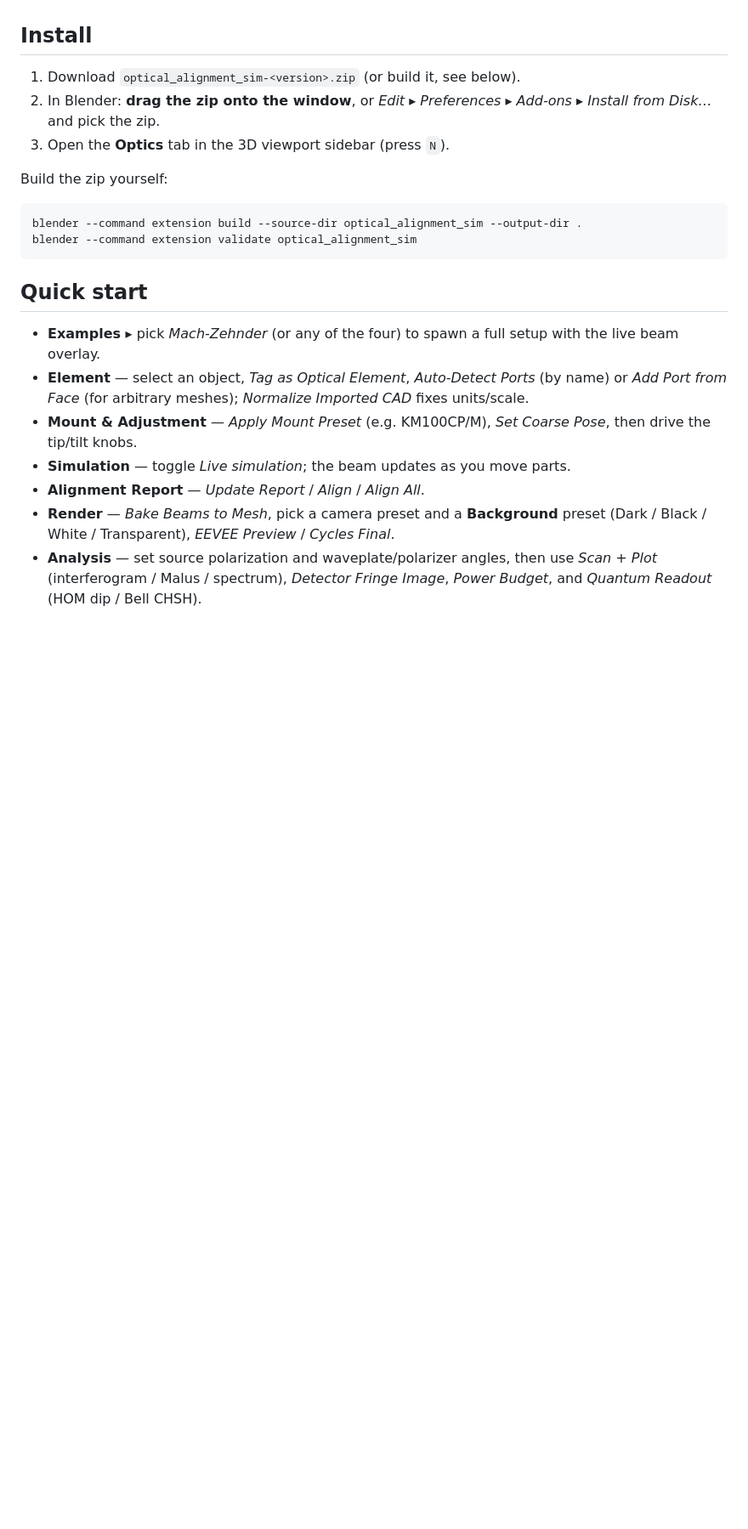
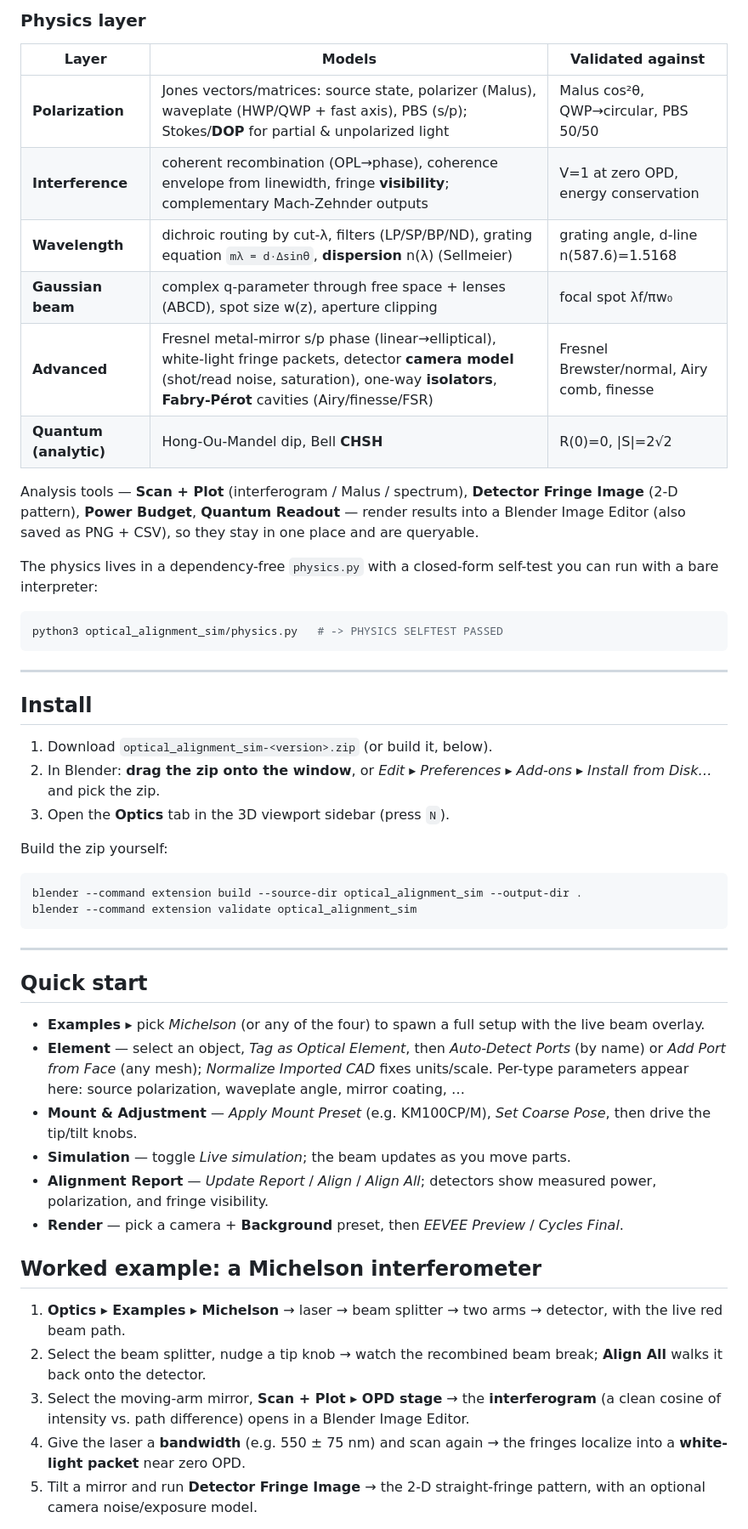
Before and after one commit to emircbngl/blender-optics-simulator, a Markdown page: README.md, the part around one of its changes. Shown at 85% size. GitHub-like rendering; blank space fills up the shorter version.

Commit message:
Docs: comprehensive README (worked example, physics table, 'see a need, fill a need')
Co-Authored-By: Claude Opus 4.8 <noreply@anthropic.com>

````diff
--- a/README.md
+++ b/README.md
@@ -61,9 +62,32 @@ MCP) drive the same core.
+### Physics layer
+
+| Layer | Models | Validated against |
+|-------|--------|-------------------|
+| **Polarization** | Jones vectors/matrices: source state, polarizer (Malus), waveplate (HWP/QWP + fast axis), PBS (s/p); Stokes/**DOP** for partial & unpolarized light | Malus cos²θ, QWP→circular, PBS 50/50 |
+| **Interference** | coherent recombination (OPL→phase), coherence envelope from linewidth, fringe **visibility**; complementary Mach-Zehnder outputs | V=1 at zero OPD, energy conservation |
+| **Wavelength** | dichroic routing by cut-λ, filters (LP/SP/BP/ND), grating equation `mλ = d·Δsinθ`, **dispersion** n(λ) (Sellmeier) | grating angle, d-line n(587.6)=1.5168 |
+| **Gaussian beam** | complex q-parameter through free space + lenses (ABCD), spot size w(z), aperture clipping | focal spot λf/πw₀ |
+| **Advanced** | Fresnel metal-mirror s/p phase (linear→elliptical), white-light fringe packets, detector **camera model** (shot/read noise, saturation), one-way **isolators**, **Fabry-Pérot** cavities (Airy/finesse/FSR) | Fresnel Brewster/normal, Airy comb, finesse |
+| **Quantum (analytic)** | Hong-Ou-Mandel dip, Bell **CHSH** | R(0)=0, \|S\|=2√2 |
+
+Analysis tools — **Scan + Plot** (interferogram / Malus / spectrum), **Detector Fringe
+Image** (2-D pattern), **Power Budget**, **Quantum Readout** — render results into a Blender
+Image Editor (also saved as PNG + CSV), so they stay in one place and are queryable.
+
+The physics lives in a dependency-free `physics.py` with a closed-form self-test you can run
+with a bare interpreter:
+
+```bash
+python3 optical_alignment_sim/physics.py   # -> PHYSICS SELFTEST PASSED
+```
+
+---
 
 ## Install
 
-1. Download `optical_alignment_sim-<version>.zip` (or build it, see below).
-2. In Blender: **drag the zip onto the window**, or *Edit ▸ Preferences ▸ Add-ons ▸
-   Install from Disk…* and pick the zip.
+1. Download `optical_alignment_sim-<version>.zip` (or build it, below).
+2. In Blender: **drag the zip onto the window**, or *Edit ▸ Preferences ▸ Add-ons ▸ Install
+   from Disk…* and pick the zip.
 3. Open the **Optics** tab in the 3D viewport sidebar (press `N`).
 
 Build the zip yourself:
@@ -73,19 +97,32 @@ blender --command extension build --source-dir optical_alignment_sim --output-di
 blender --command extension validate optical_alignment_sim
 ```
 
+---
+
 ## Quick start
 
-- **Examples ▸** pick *Mach-Zehnder* (or any of the four) to spawn a full setup with
-  the live beam overlay.
-- **Element** — select an object, *Tag as Optical Element*, *Auto-Detect Ports* (by
-  name) or *Add Port from Face* (for arbitrary meshes); *Normalize Imported CAD*
-  fixes units/scale.
-- **Mount & Adjustment** — *Apply Mount Preset* (e.g. KM100CP/M), *Set Coarse Pose*,
-  then drive the tip/tilt knobs.
+- **Examples ▸** pick *Michelson* (or any of the four) to spawn a full setup with the live
+  beam overlay.
+- **Element** — select an object, *Tag as Optical Element*, then *Auto-Detect Ports* (by
+  name) or *Add Port from Face* (any mesh); *Normalize Imported CAD* fixes units/scale.
+  Per-type parameters appear here: source polarization, waveplate angle, mirror coating, …
+- **Mount & Adjustment** — *Apply Mount Preset* (e.g. KM100CP/M), *Set Coarse Pose*, then
+  drive the tip/tilt knobs.
 - **Simulation** — toggle *Live simulation*; the beam updates as you move parts.
-- **Alignment Report** — *Update Report* / *Align* / *Align All*.
-- **Render** — *Bake Beams to Mesh*, pick a camera preset and a **Background** preset
-  (Dark / Black / White / Transparent), *EEVEE Preview* / *Cycles Final*.
-- **Analysis** — set source polarization and waveplate/polarizer angles, then use
-  *Scan + Plot* (interferogram / Malus / spectrum), *Detector Fringe Image*,
-  *Power Budget*, and *Quantum Readout* (HOM dip / Bell CHSH).
+- **Alignment Report** — *Update Report* / *Align* / *Align All*; detectors show measured
+  power, polarization, and fringe visibility.
+- **Render** — pick a camera + **Background** preset, then *EEVEE Preview* / *Cycles Final*.
+
+## Worked example: a Michelson interferometer
+
+1. **Optics ▸ Examples ▸ Michelson** → laser → beam splitter → two arms → detector, with the
+   live red beam path.
+2. Select the beam splitter, nudge a tip knob → watch the recombined beam break; **Align All**
+   walks it back onto the detector.
+3. Select the moving-arm mirror, **Scan + Plot ▸ OPD stage** → the **interferogram** (a clean
+   cosine of intensity vs. path difference) opens in a Blender Image Editor.
+4. Give the laser a **bandwidth** (e.g. 550 ± 75 nm) and scan again → the fringes localize
+   into a **white-light packet** near zero OPD.
+5. Tilt a mirror and run **Detector Fringe Image** → the 2-D straight-fringe pattern, with an
+   optional camera noise/exposure model.
+
````
Also changed, not shown: other parts of README.md (+86 -88 lines).
